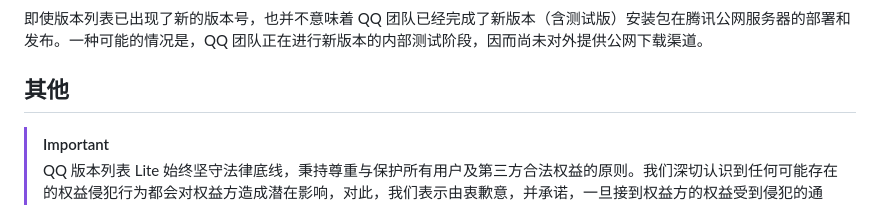
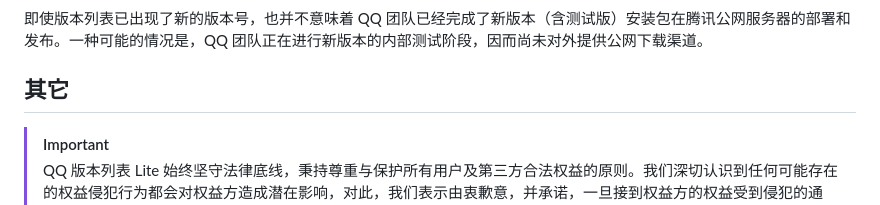
Before and after one commit to ArcticFoxPro/QQVersionListTool-WeChatMiniProgram, a Markdown page: README.md, the part around the change. Rendered like a GitHub page.

```diff
--- a/README.md
+++ b/README.md
@@ -140,7 +140,7 @@ QQ 版本列表 Lite for WeChat MiniProgram 仅供学习交流使用，不提供
 
 即使版本列表已出现了新的版本号，也并不意味着 QQ 团队已经完成了新版本（含测试版）安装包在腾讯公网服务器的部署和发布。一种可能的情况是，QQ 团队正在进行新版本的内部测试阶段，因而尚未对外提供公网下载渠道。
 
-## 其他
+## 其它
 
 > [!IMPORTANT]
 > QQ 版本列表 Lite 始终坚守法律底线，秉持尊重与保护所有用户及第三方合法权益的原则。我们深切认识到任何可能存在的权益侵犯行为都会对权益方造成潜在影响，对此，我们表示由衷歉意，并承诺，一旦接到权益方的权益受到侵犯的通知，我们将立即依法启动核查程序，并在确认侵权事实后，迅速采取有效措施，以最大程度地消除不良影响，恢复并保障权益方的合法权益。敬请相关权益方在发现 QQ 版本列表 Lite 存在任何侵权内容时，及时与我们取得联系，我们将竭诚为权益方提供必要的协助与支持。
```
